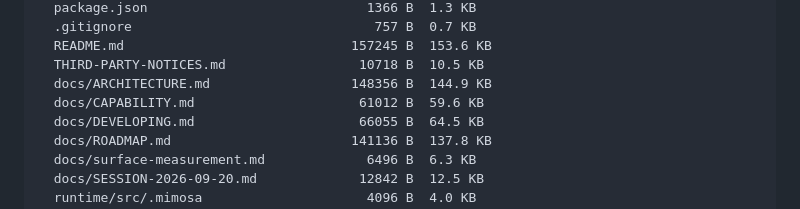
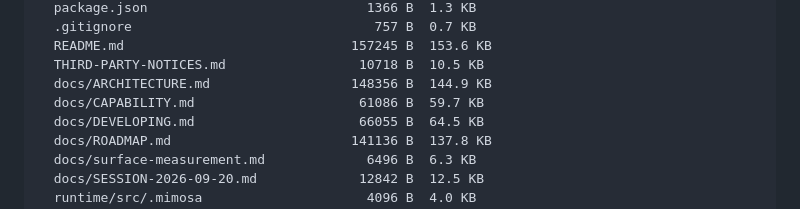
Before and after one commit to clearnature/arkui-dom-runtime, a Markdown page: docs/ARCHITECTURE.md, the part around the change. GitHub-like rendering.

```diff
--- a/docs/ARCHITECTURE.md
+++ b/docs/ARCHITECTURE.md
@@ -1713,7 +1713,7 @@ dispatchEvent 收到装饰器函数实例（TypeError）；lazy.html 因 flush()
   README.md                             157245 B  153.6 KB
   THIRD-PARTY-NOTICES.md                 10718 B  10.5 KB
   docs/ARCHITECTURE.md                  148356 B  144.9 KB
-  docs/CAPABILITY.md                     61012 B  59.6 KB
+  docs/CAPABILITY.md                     61086 B  59.7 KB
   docs/DEVELOPING.md                     66055 B  64.5 KB
   docs/ROADMAP.md                       141136 B  137.8 KB
   docs/surface-measurement.md             6496 B  6.3 KB
```
Also changed, not shown: .reasonix/handoff.md (+2 -1 lines), docs/CAPABILITY.md (+1 -1 lines).
